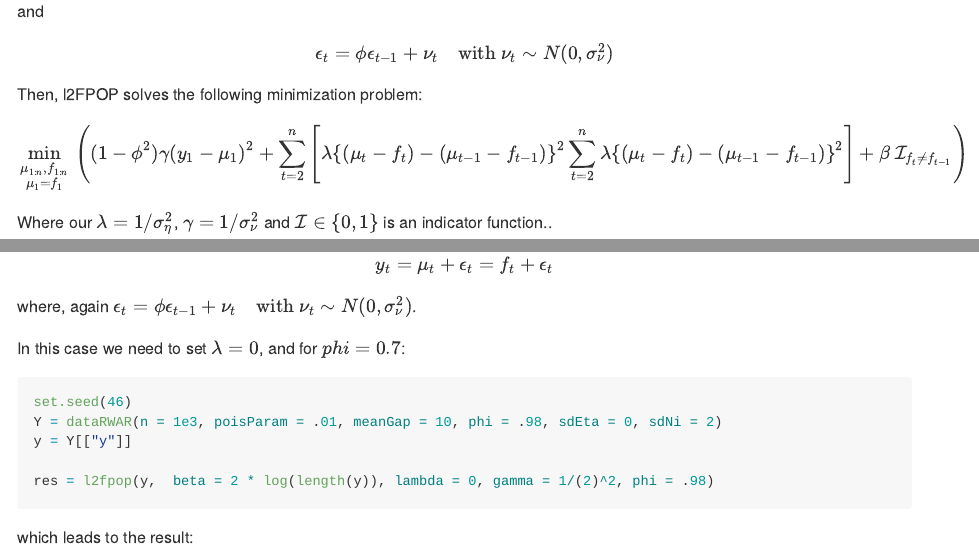
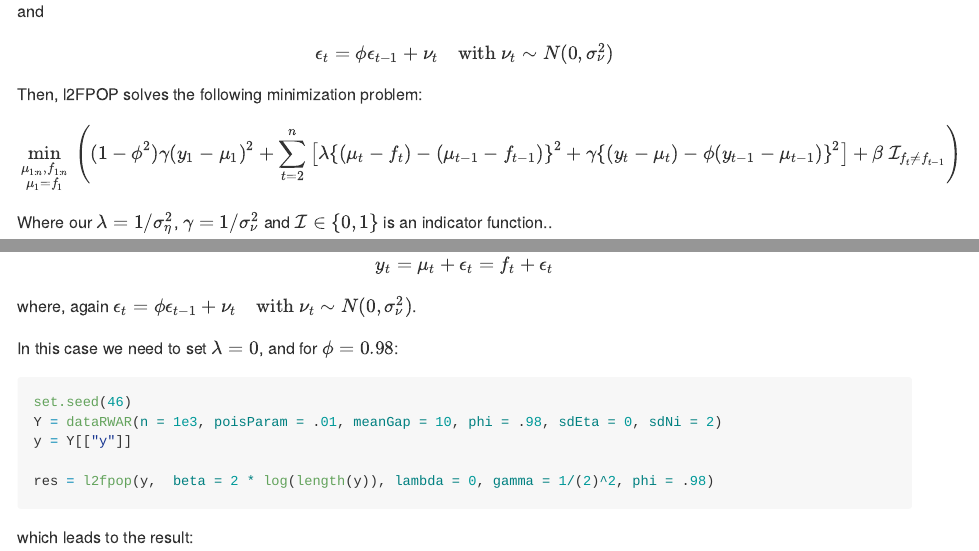
Before and after one commit to gtromano/DeCAFS, an R Markdown document (README.tex.Rmd): the page in a window 1100 px wide, from 1050 px down, and a second part further down, joined at a grey line. The pictures show the output file README.tex.md that the author committed with the source, drawn offline in the style of GitHub.

Commit message:
fixes in the README

````diff
--- a/README.tex.Rmd
+++ b/README.tex.Rmd
@@ -64,7 +64,7 @@ $$
 Then, l2FPOP solves the following minimization problem:
 
 $$
-\min_{\substack{\mu_{1:n}, f_{1:n} \\  \mu_1 = f_1}}\left(  (1-\phi^2)\gamma(y_1-\mu_1)^2 + \sum_{t = 2}^n  \left[ \lambda \{(\mu_{t} - f_{t}) - (\mu_{t-1} - f_{t-1})\} ^ 2 \sum_{t = 2}^n  \lambda \{(\mu_{t} - f_{t}) - (\mu_{t-1} - f_{t-1})\} ^ 2 \right] + \beta \ \mathcal{I}_{f_t \neq f_{t-1}}\right)
+\min_{\substack{\mu_{1:n}, f_{1:n} \\  \mu_1 = f_1}}\left(  (1-\phi^2)\gamma(y_1-\mu_1)^2 + \sum_{t = 2}^n  \left[ \lambda \{(\mu_{t} - f_{t}) - (\mu_{t-1} - f_{t-1})\} ^ 2  + \gamma \{ (y_t - \mu_t) - \phi (y_{t - 1} - \mu_{t-1}) \}^2 \right] + \beta \ \mathcal{I}_{f_t \neq f_{t-1}}\right)
 $$
 
 Where our $\lambda = 1/\sigma_\eta^2$, $\gamma = 1/\sigma_\nu^2$ and $\mathcal{I} \in \{0, 1 \}$ is an indicator function..
@@ -167,7 +167,7 @@ y_t = \mu_t + \epsilon_t = f_t + \epsilon_t
 $$
 where, again $\epsilon_t = \phi \epsilon_{t-1} + \nu_t \quad \text{with} \ \nu_t \sim N(0, \sigma_\nu^2)$.
 
-In this case we need to set $\lambda = 0$, and for $phi = 0.7$:
+In this case we need to set $\lambda = 0$, and for $\phi = 0.98$:
 
 ```{r AR}
 set.seed(46)
````
Also changed, not shown: README.md (deleted), README.tex.md, figure/plot1-1.png, figure/plot2-1.png, figure/plot3-1.png.
